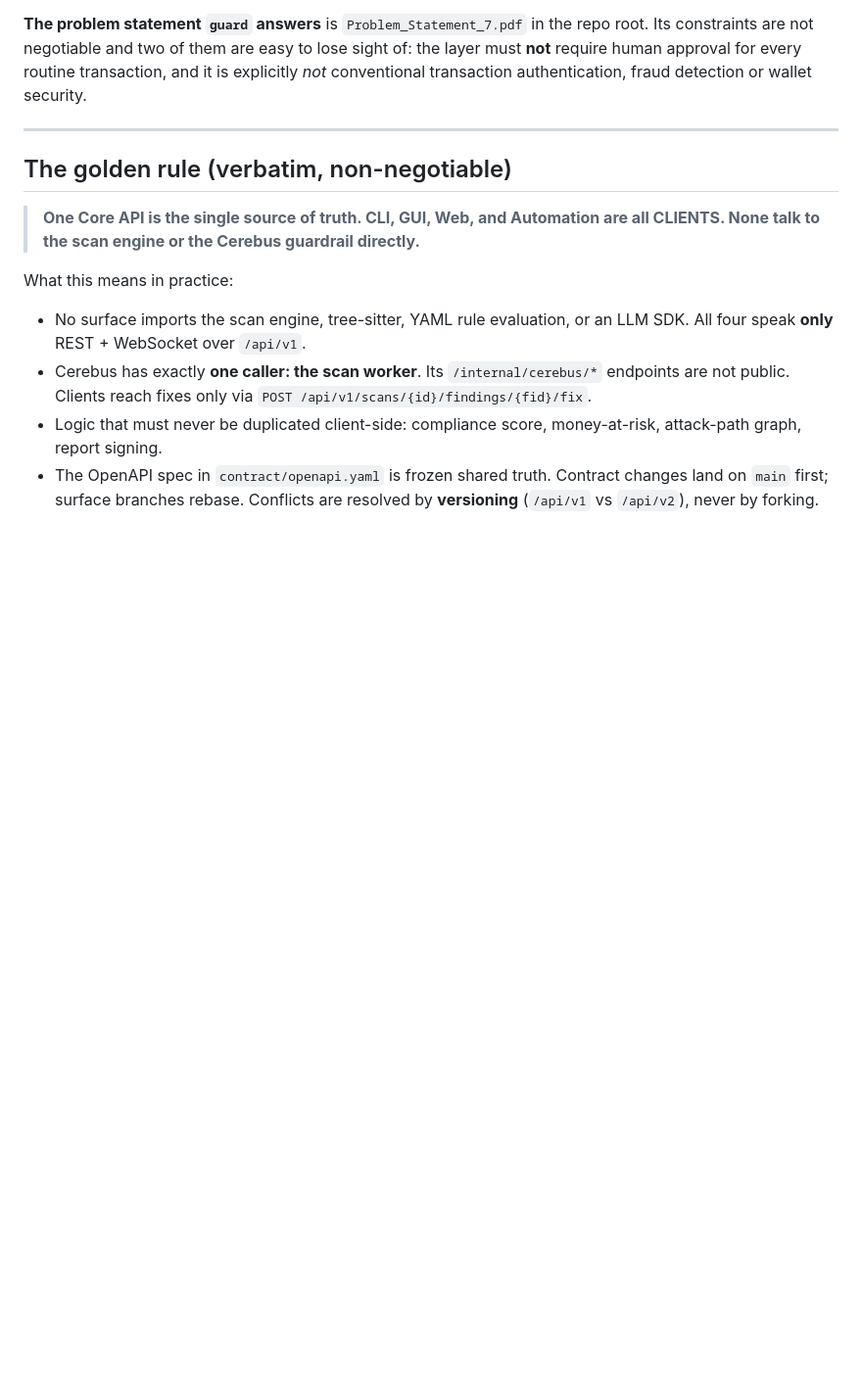
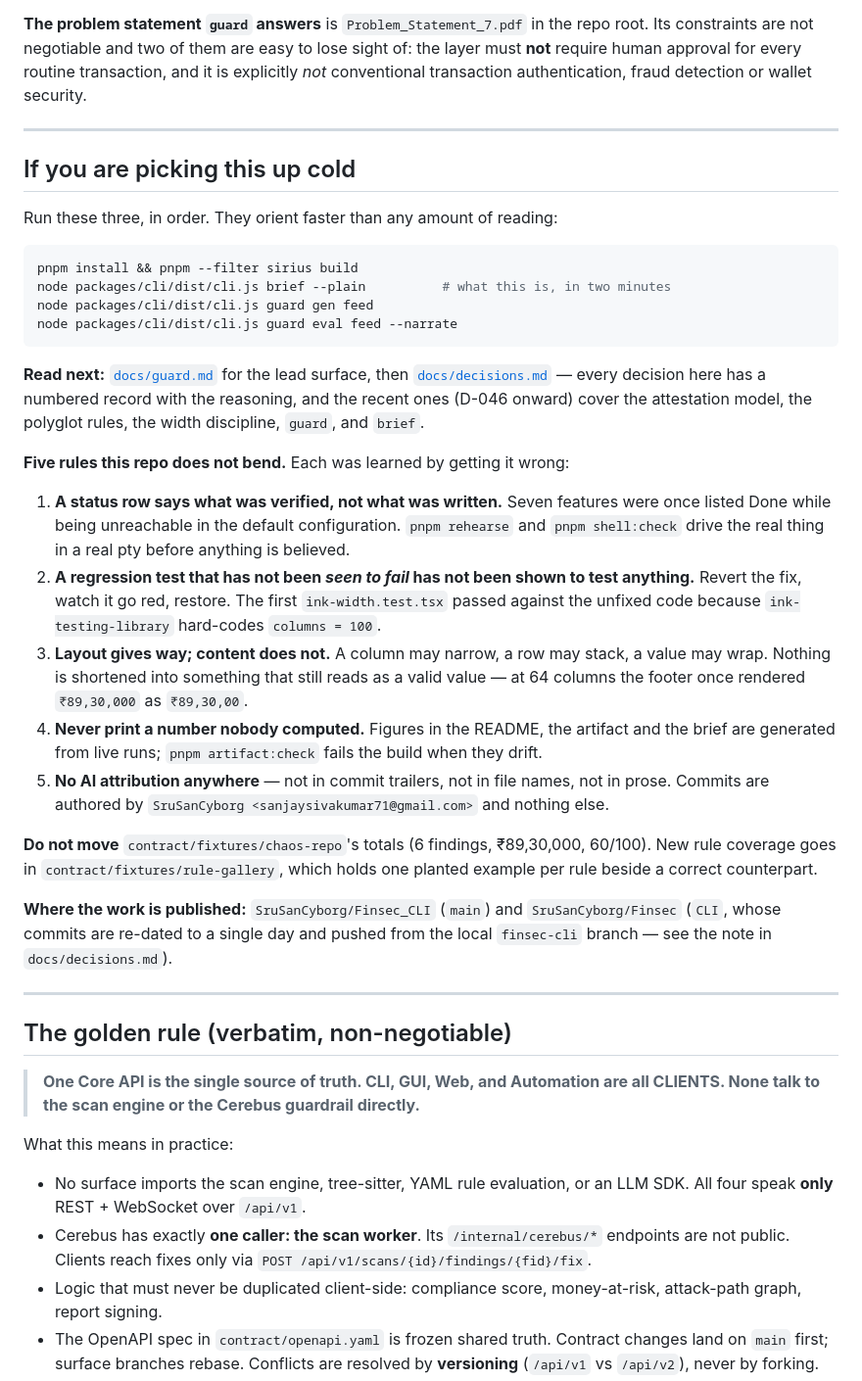
Before and after one commit to SruSanCyborg/FINSEC_CLI_Sirius, a Markdown page: AGENTS.md, the part around the change. Shown at 98% size. Rendered like a GitHub page; blank space fills up the shorter version.

Commit message:
Orient whoever opens this next, in the first screen
AGENTS.md is what a contributor reads first and it took three sections to say
what the project is. It now opens with three commands that orient faster than
reading, the five rules this repo does not bend — each learned by getting it
wrong — and what must not be moved.

The rules are written as consequences rather than instructions, because a rule
without its reason gets relaxed the first time it is inconvenient: a status row
says what was verified because seven features were once Done and unreachable; a
test must be seen to fail because one passed against the unfixed code; layout
gives way and content does not because a footer once rendered a wrong number
that still looked like a number.

````diff
--- a/AGENTS.md
+++ b/AGENTS.md
@@ -33,6 +33,54 @@ root. Its constraints are not negotiable and two of them are easy to lose sight
 of: the layer must **not** require human approval for every routine transaction,
 and it is explicitly *not* conventional transaction authentication, fraud
 detection or wallet security.
+
+---
+
+## If you are picking this up cold
+
+Run these three, in order. They orient faster than any amount of reading:
+
+```bash
+pnpm install && pnpm --filter sirius build
+node packages/cli/dist/cli.js brief --plain          # what this is, in two minutes
+node packages/cli/dist/cli.js guard gen feed
+node packages/cli/dist/cli.js guard eval feed --narrate
+```
+
+**Read next:** [`docs/guard.md`](docs/guard.md) for the lead surface, then
+[`docs/decisions.md`](docs/decisions.md) — every decision here has a numbered
+record with the reasoning, and the recent ones (D-046 onward) cover the
+attestation model, the polyglot rules, the width discipline, `guard`, and
+`brief`.
+
+**Five rules this repo does not bend.** Each was learned by getting it wrong:
+
+1. **A status row says what was verified, not what was written.** Seven features
+   were once listed Done while being unreachable in the default configuration.
+   `pnpm rehearse` and `pnpm shell:check` drive the real thing in a real pty
+   before anything is believed.
+2. **A regression test that has not been *seen to fail* has not been shown to
+   test anything.** Revert the fix, watch it go red, restore. The first
+   `ink-width.test.tsx` passed against the unfixed code because
+   `ink-testing-library` hard-codes `columns = 100`.
+3. **Layout gives way; content does not.** A column may narrow, a row may stack,
+   a value may wrap. Nothing is shortened into something that still reads as a
+   valid value — at 64 columns the footer once rendered `₹89,30,000` as
+   `₹89,30,00`.
+4. **Never print a number nobody computed.** Figures in the README, the artifact
+   and the brief are generated from live runs; `pnpm artifact:check` fails the
+   build when they drift.
+5. **No AI attribution anywhere** — not in commit trailers, not in file names,
+   not in prose. Commits are authored by `SruSanCyborg
+   <sanjaysivakumar71@gmail.com>` and nothing else.
+
+**Do not move** `contract/fixtures/chaos-repo`'s totals (6 findings, ₹89,30,000,
+60/100). New rule coverage goes in `contract/fixtures/rule-gallery`, which holds
+one planted example per rule beside a correct counterpart.
+
+**Where the work is published:** `SruSanCyborg/Finsec_CLI` (`main`) and
+`SruSanCyborg/Finsec` (`CLI`, whose commits are re-dated to a single day and
+pushed from the local `finsec-cli` branch — see the note in `docs/decisions.md`).
 
 ---
 
````
